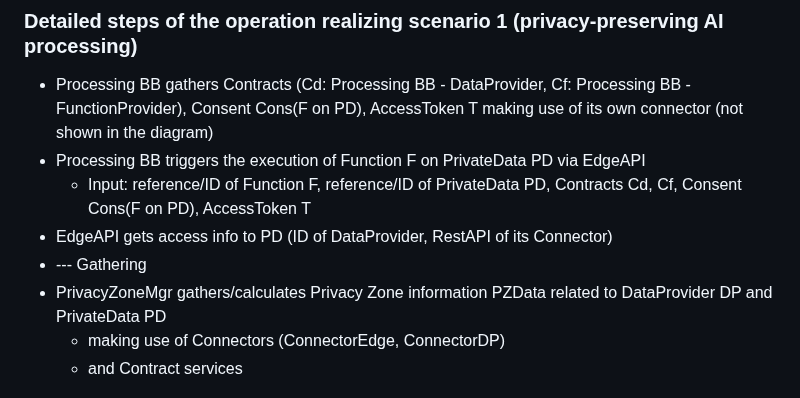
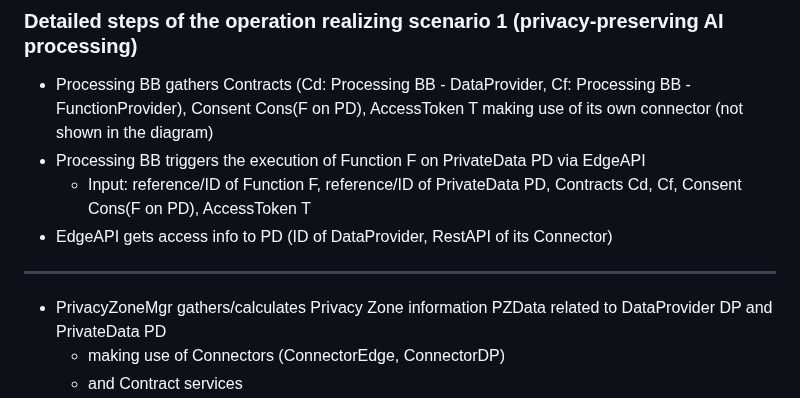
Before and after one commit to Prometheus-X-association/edge-computing, a Markdown page: docs/design-document.md, the part around the change. Rendered like a GitHub page.

```diff
--- a/docs/design-document.md
+++ b/docs/design-document.md
@@ -293,7 +293,7 @@ The main steps of the operation are detailed below.
   - Processing BB triggers the execution of Function F on PrivateData PD via EdgeAPI
     - Input: reference/ID of Function F, reference/ID of PrivateData PD, Contracts Cd, Cf, Consent Cons(F on PD), AccessToken T
   - EdgeAPI gets access info to PD (ID of DataProvider, RestAPI of its Connector)
-  - --- Gathering
+  - ---
   - PrivacyZoneMgr gathers/calculates Privacy Zone information PZData related to DataProvider DP and PrivateData PD
     - making use of Connectors (ConnectorEdge, ConnectorDP)
     - and Contract services
```
